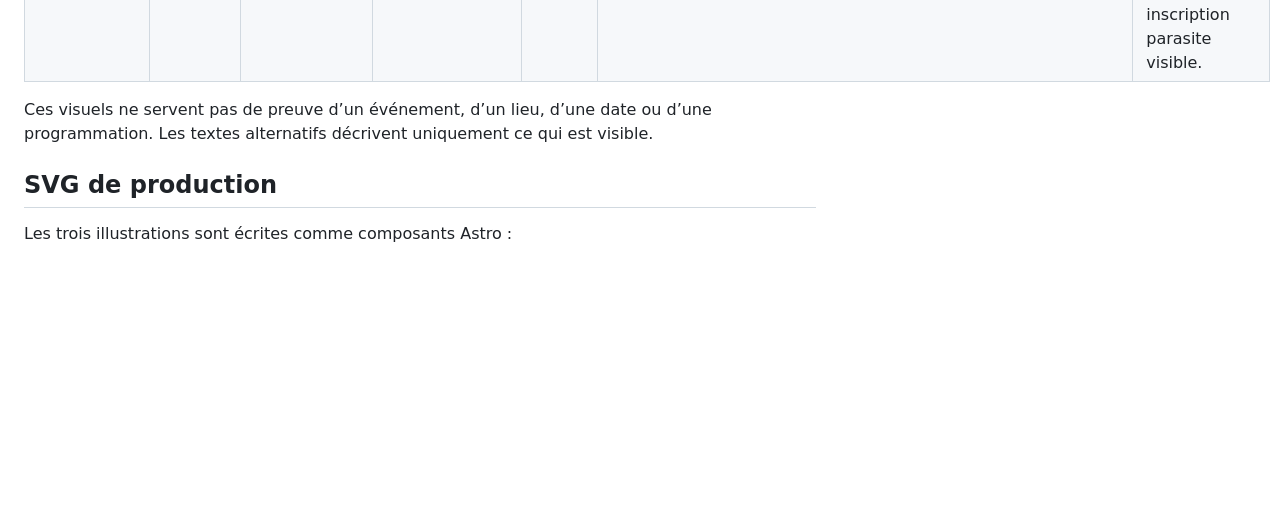
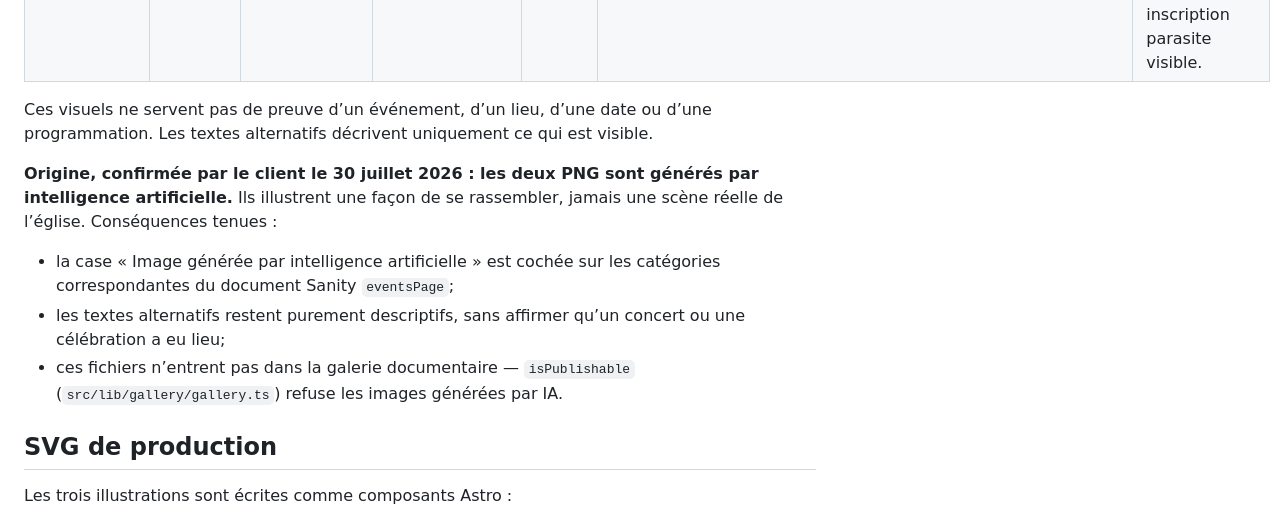
Before and after one commit to Tiger1804z/site-web-paroisse, a Markdown page: docs/EVENTS_VISUALS_BATCH_1.md, the part around the change. GitHub-like rendering; blank space fills up the shorter version.

```diff
--- a/docs/EVENTS_VISUALS_BATCH_1.md
+++ b/docs/EVENTS_VISUALS_BATCH_1.md
@@ -60,6 +60,17 @@ Ces visuels ne servent pas de preuve d’un événement, d’un lieu, d’une da
 d’une programmation. Les textes alternatifs décrivent uniquement ce qui est
 visible.
 
+**Origine, confirmée par le client le 30 juillet 2026 : les deux PNG sont
+générés par intelligence artificielle.** Ils illustrent une façon de se
+rassembler, jamais une scène réelle de l’église. Conséquences tenues :
+
+- la case « Image générée par intelligence artificielle » est cochée sur les
+  catégories correspondantes du document Sanity `eventsPage`;
+- les textes alternatifs restent purement descriptifs, sans affirmer qu’un
+  concert ou une célébration a eu lieu;
+- ces fichiers n’entrent pas dans la galerie documentaire — `isPublishable`
+  (`src/lib/gallery/gallery.ts`) refuse les images générées par IA.
+
 ## SVG de production
 
 Les trois illustrations sont écrites comme composants Astro :
```
Also changed, not shown: docs/IMAGE_INVENTORY.md (+13 -4 lines).
